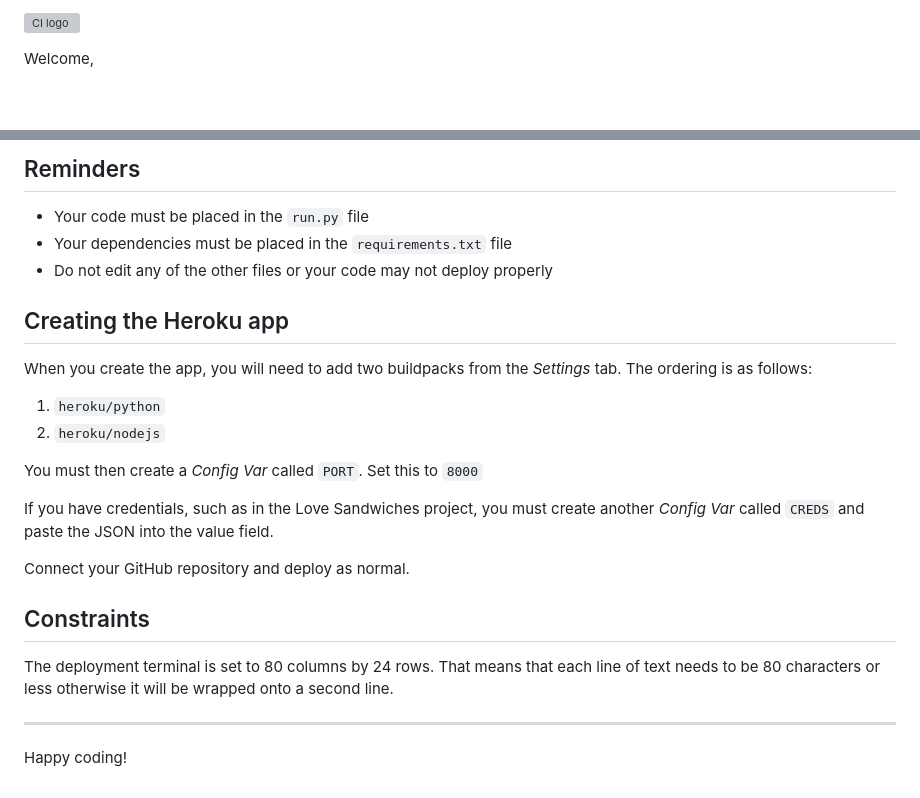
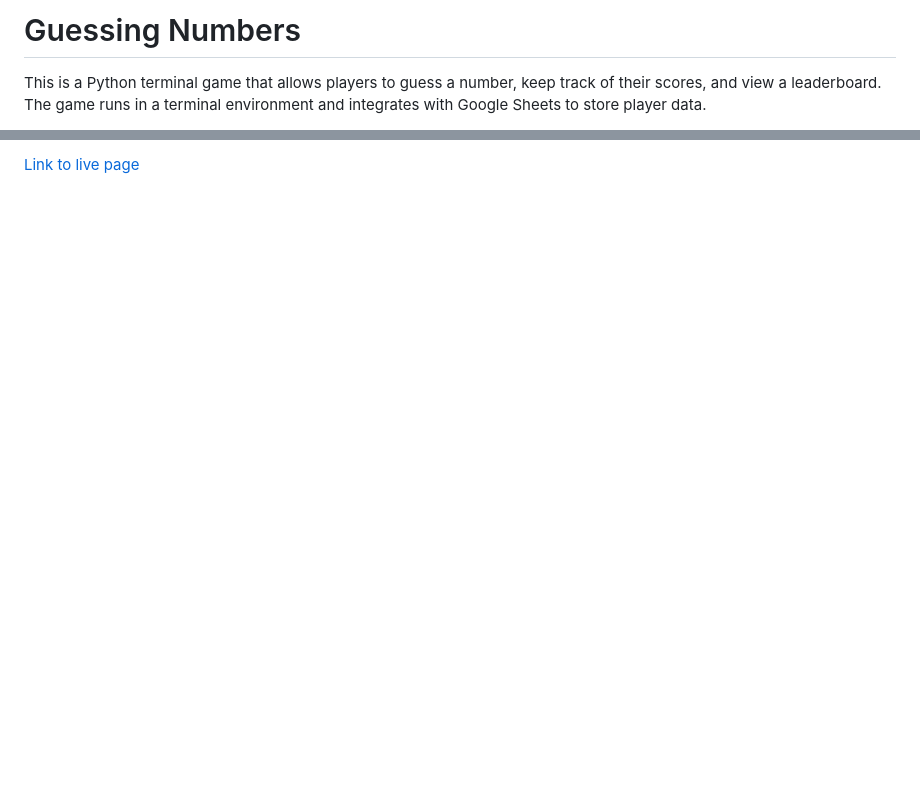
Before and after one commit to RobertDivkovic/guessing-game, a Markdown page: README.md, 2 parts joined by grey strips. Rendered like a GitHub page; blank space fills up the shorter version; grey boxes are pictures that could not be loaded.

Commit message:
Add intro to README.md

```diff
--- a/README.md
+++ b/README.md
@@ -1,4 +1,4 @@
-![CI logo](https://codeinstitute.s3.amazonaws.com/fullstack/ci_logo_small.png)
+# Guessing Numbers
 
-Welcome,
+This is a Python terminal game that allows players to guess a number, keep track of their scores, and view a leaderboard. The game runs in a terminal environment and integrates with Google Sheets to store player data.
 
@@ -6,27 +6,2 @@ This is the Code Institute student template for deploying your third portfolio p
 
-## Reminders
-
-- Your code must be placed in the `run.py` file
-- Your dependencies must be placed in the `requirements.txt` file
-- Do not edit any of the other files or your code may not deploy properly
-
-## Creating the Heroku app
-
-When you create the app, you will need to add two buildpacks from the _Settings_ tab. The ordering is as follows:
-
-1. `heroku/python`
-2. `heroku/nodejs`
-
-You must then create a _Config Var_ called `PORT`. Set this to `8000`
-
-If you have credentials, such as in the Love Sandwiches project, you must create another _Config Var_ called `CREDS` and paste the JSON into the value field.
-
-Connect your GitHub repository and deploy as normal.
-
-## Constraints
-
-The deployment terminal is set to 80 columns by 24 rows. That means that each line of text needs to be 80 characters or less otherwise it will be wrapped onto a second line.
-
----
-
-Happy coding!
+[Link to live page](https://guessing-game1-92439eba22ca.herokuapp.com/)
```
Also changed, not shown: other parts of README.md (+1 -1 lines), docs/images/responsivegame1.png (added).
